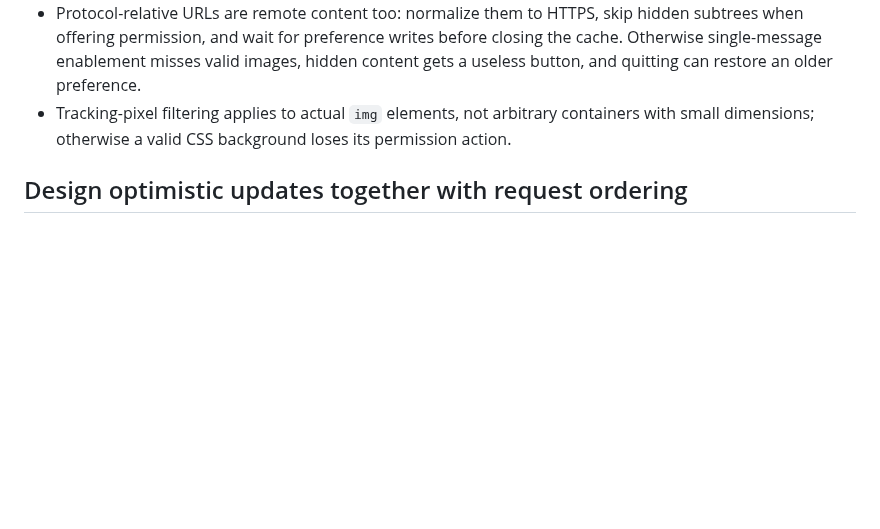
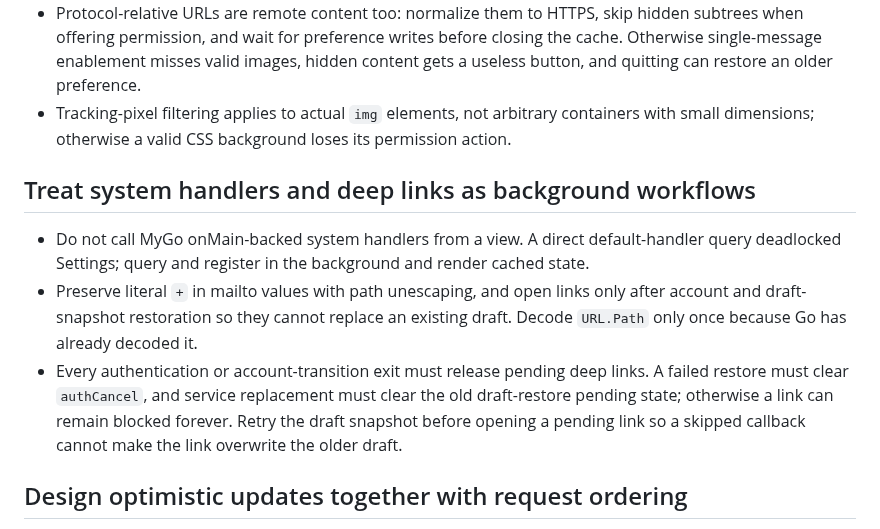
Before and after one commit to everpcpc/mica, a Markdown page: docs/LESSONS.md, the part around the change. GitHub-like rendering; blank space fills up the shorter version.

```diff
--- a/docs/LESSONS.md
+++ b/docs/LESSONS.md
@@ -14,6 +14,12 @@
 - Per-message permission needs an owner/thread/message key and must not become a global allow. Persist only the explicit global auto-load preference, and keep message permission session-only.
 - Protocol-relative URLs are remote content too: normalize them to HTTPS, skip hidden subtrees when offering permission, and wait for preference writes before closing the cache. Otherwise single-message enablement misses valid images, hidden content gets a useless button, and quitting can restore an older preference.
 - Tracking-pixel filtering applies to actual `img` elements, not arbitrary containers with small dimensions; otherwise a valid CSS background loses its permission action.
+
+## Treat system handlers and deep links as background workflows
+
+- Do not call MyGo onMain-backed system handlers from a view. A direct default-handler query deadlocked Settings; query and register in the background and render cached state.
+- Preserve literal `+` in mailto values with path unescaping, and open links only after account and draft-snapshot restoration so they cannot replace an existing draft. Decode `URL.Path` only once because Go has already decoded it.
+- Every authentication or account-transition exit must release pending deep links. A failed restore must clear `authCancel`, and service replacement must clear the old draft-restore pending state; otherwise a link can remain blocked forever. Retry the draft snapshot before opening a pending link so a skipped callback cannot make the link overwrite the older draft.
 
 ## Design optimistic updates together with request ordering
 
```
Also changed, not shown: README.md (+1 -0 lines), docs/design.md (+2 -0 lines), docs/screenshots/settings.jpg, 12 other files.
